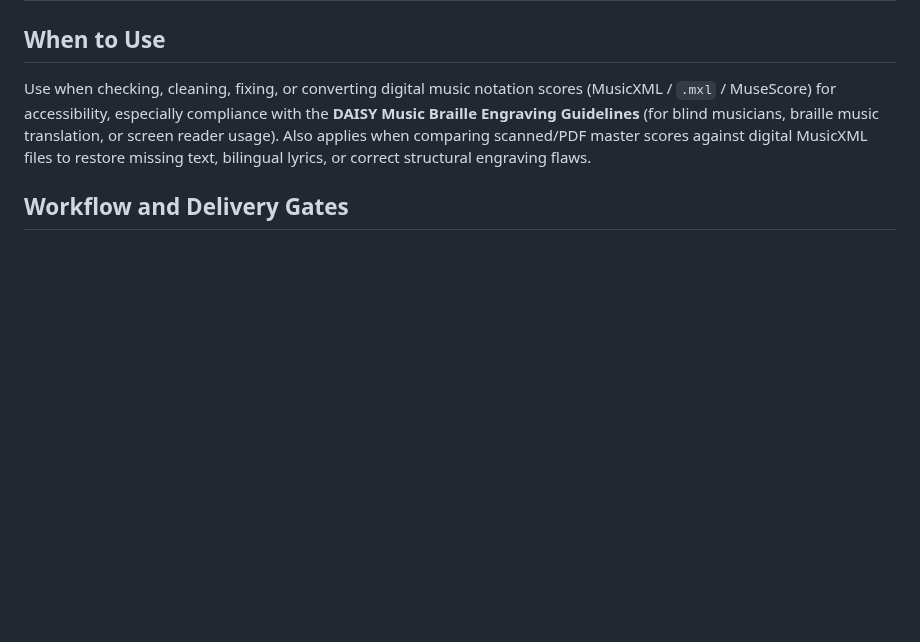
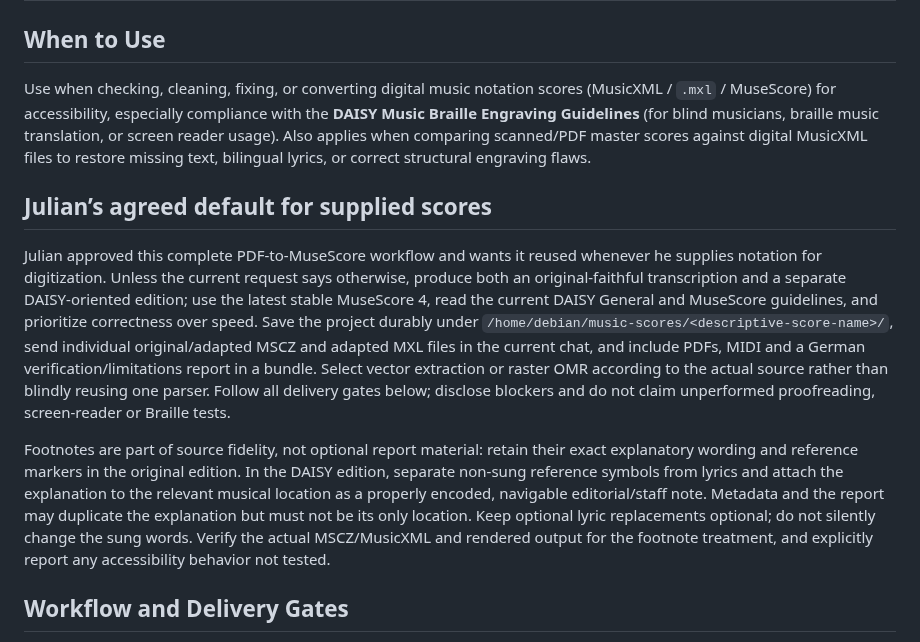
Before and after one commit to mimocomputer/hermes-skills, a Markdown page: creative/musicxml-engraving-accessibility/SKILL.md, the part around the change. GitHub-like rendering; blank space fills up the shorter version.

Commit message:
Auto-commit: skills changed (      3 M ) 2026-10-02T10:33:55+00:00

```diff
--- a/creative/musicxml-engraving-accessibility/SKILL.md
+++ b/creative/musicxml-engraving-accessibility/SKILL.md
@@ -16,6 +16,12 @@ metadata:
 
 ## When to Use
 Use when checking, cleaning, fixing, or converting digital music notation scores (MusicXML / `.mxl` / MuseScore) for accessibility, especially compliance with the **DAISY Music Braille Engraving Guidelines** (for blind musicians, braille music translation, or screen reader usage). Also applies when comparing scanned/PDF master scores against digital MusicXML files to restore missing text, bilingual lyrics, or correct structural engraving flaws.
+
+## Julian’s agreed default for supplied scores
+
+Julian approved this complete PDF-to-MuseScore workflow and wants it reused whenever he supplies notation for digitization. Unless the current request says otherwise, produce both an original-faithful transcription and a separate DAISY-oriented edition; use the latest stable MuseScore 4, read the current DAISY General and MuseScore guidelines, and prioritize correctness over speed. Save the project durably under `/home/debian/music-scores/<descriptive-score-name>/`, send individual original/adapted MSCZ and adapted MXL files in the current chat, and include PDFs, MIDI and a German verification/limitations report in a bundle. Select vector extraction or raster OMR according to the actual source rather than blindly reusing one parser. Follow all delivery gates below; disclose blockers and do not claim unperformed proofreading, screen-reader or Braille tests.
+
+Footnotes are part of source fidelity, not optional report material: retain their exact explanatory wording and reference markers in the original edition. In the DAISY edition, separate non-sung reference symbols from lyrics and attach the explanation to the relevant musical location as a properly encoded, navigable editorial/staff note. Metadata and the report may duplicate the explanation but must not be its only location. Keep optional lyric replacements optional; do not silently change the sung words. Verify the actual MSCZ/MusicXML and rendered output for the footnote treatment, and explicitly report any accessibility behavior not tested.
 
 ## Workflow and Delivery Gates
 
```
Also changed, not shown: 1 other file.
